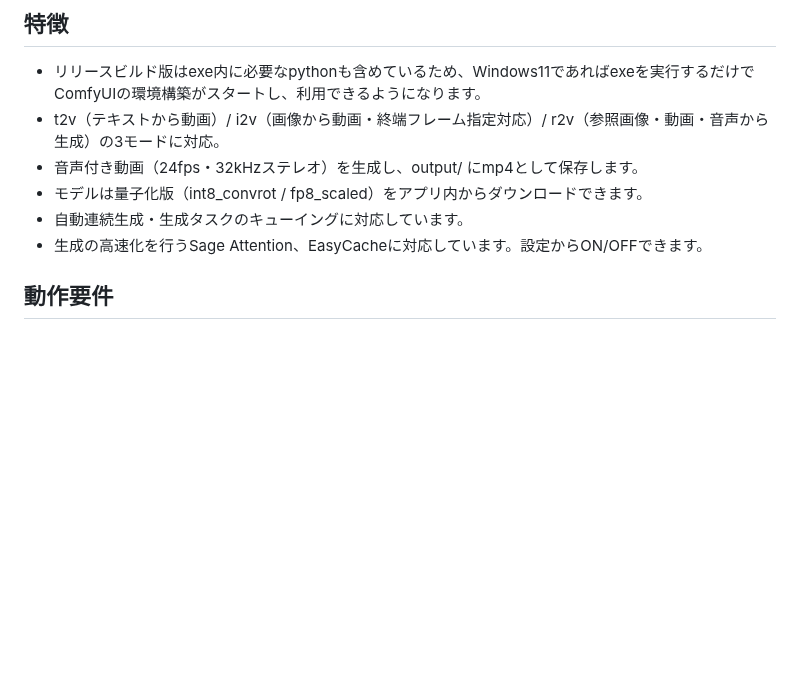
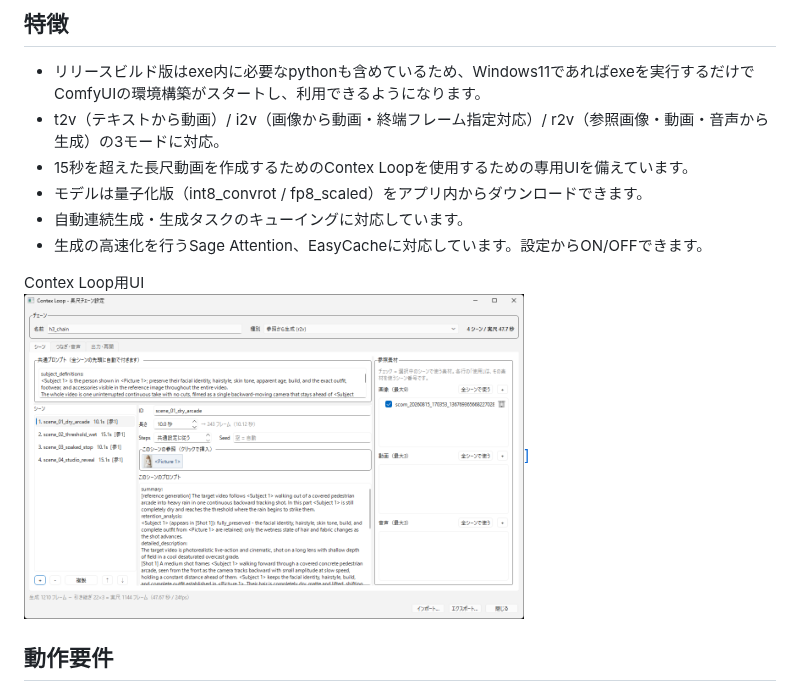
Before and after one commit to pawapawa041950/scom-v, a Markdown page: README.md, the part around one of its changes. Drawn GitHub-style; pictures changed too: img/ss2.png (added); blank space fills up the shorter version.

Commit message:
Contex Loopに対応。UI作成

```diff
--- a/README.md
+++ b/README.md
@@ -11,10 +13,15 @@ Windowsにおいて1ウィンドウだけでお手軽に**動画生成**する
 ## 特徴
 * リリースビルド版はexe内に必要なpythonも含めているため、Windows11であればexeを実行するだけでComfyUIの環境構築がスタートし、利用できるようになります。
 * t2v（テキストから動画）/ i2v（画像から動画・終端フレーム指定対応）/ r2v（参照画像・動画・音声から生成）の3モードに対応。
-* 音声付き動画（24fps・32kHzステレオ）を生成し、output/ にmp4として保存します。
+* 15秒を超えた長尺動画を作成するためのContex Loopを使用するための専用UIを備えています。
 * モデルは量子化版（int8_convrot / fp8_scaled）をアプリ内からダウンロードできます。
 * 自動連続生成・生成タスクのキューイングに対応しています。
 * 生成の高速化を行うSage Attention、EasyCacheに対応しています。設定からON/OFFできます。
+
+<div style="text-align: center;">
+Contex Loop用UI<br>
+<a href="img/ss2.png"><img src="img/ss2.png" width="500">]</a>
+</div>
 
 ## 動作要件
 * NVIDIA GPU（VRAM 16GB以上推奨）
```
Also changed, not shown: other parts of README.md (+3 -1 lines), img/ss1.png (renamed from img/ss.png), 5 other files.
